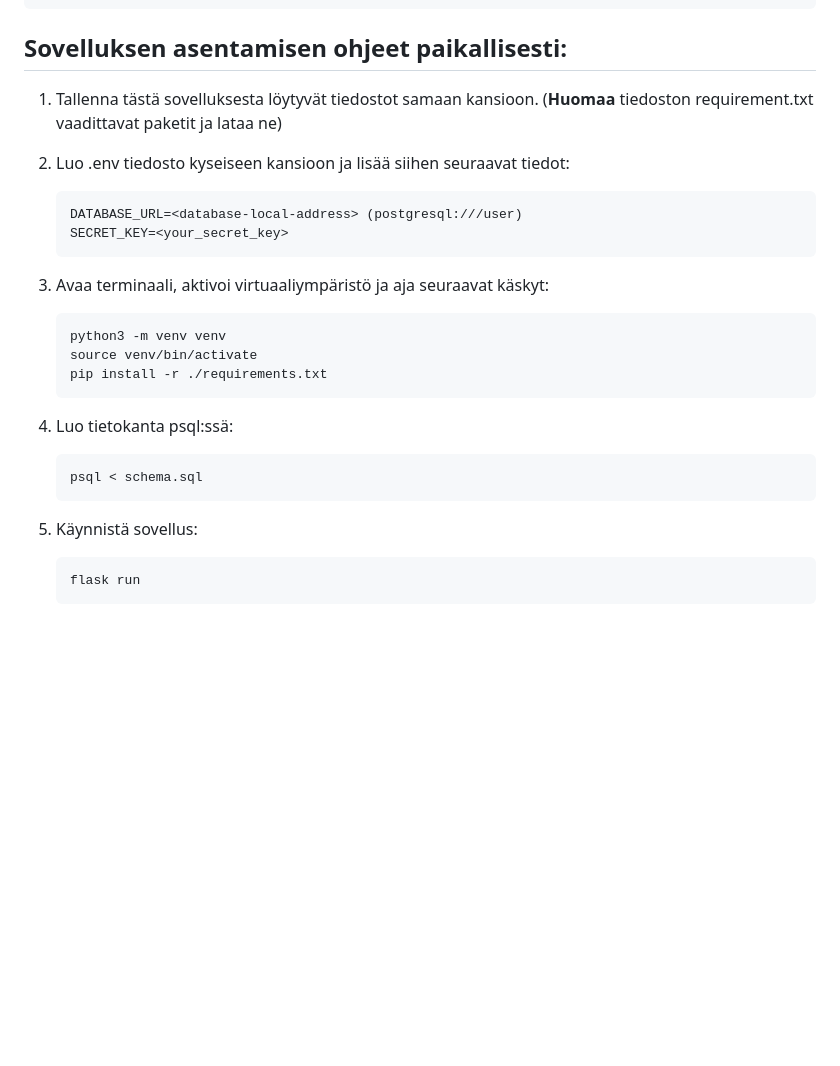
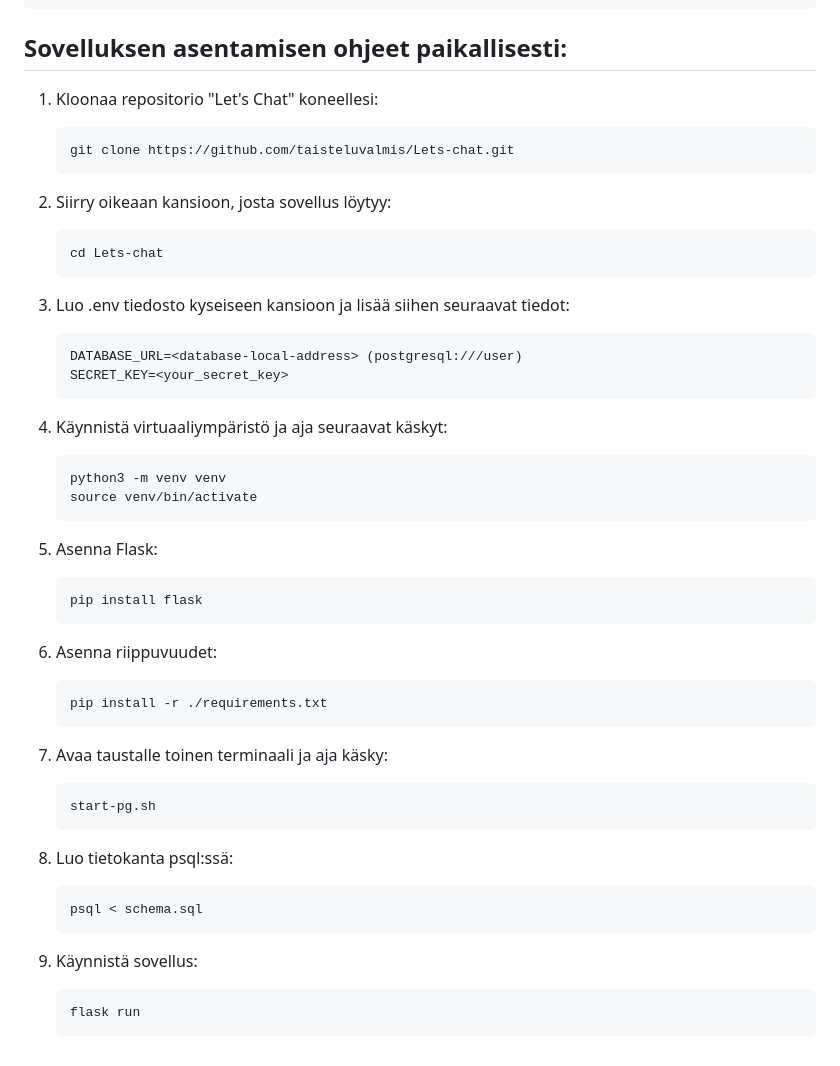
Before and after one commit to sandraole/Lets-chat, a Markdown page: README.md, the part around the change. Rendered like a GitHub page; blank space fills up the shorter version.

Commit message:
Update README.md application instructions

````diff
--- a/README.md
+++ b/README.md
@@ -45,27 +45,49 @@ keskusteluita. Tarvittaessa ylläpitäjä voi antaa harvoille ja valituille käy
 
 ## Sovelluksen asentamisen ohjeet paikallisesti:
 
-1. Tallenna tästä sovelluksesta löytyvät tiedostot samaan kansioon. (**Huomaa** tiedoston requirement.txt vaadittavat paketit ja lataa ne)
+1. Kloonaa repositorio "Let's Chat" koneellesi:
+   ```
+   git clone https://github.com/taisteluvalmis/Lets-chat.git
+   ```
 
-2. Luo .env tiedosto kyseiseen kansioon ja lisää siihen seuraavat tiedot:
+2. Siirry oikeaan kansioon, josta sovellus löytyy:
+   ```
+   cd Lets-chat
+   ```
+
+3. Luo .env tiedosto kyseiseen kansioon ja lisää siihen seuraavat tiedot:
    ```
    DATABASE_URL=<database-local-address> (postgresql:///user)
    SECRET_KEY=<your_secret_key>
    ```
 
-3. Avaa terminaali, aktivoi virtuaaliympäristö ja aja seuraavat käskyt:
+4. Käynnistä virtuaaliympäristö ja aja seuraavat käskyt:
    ```
    python3 -m venv venv
    source venv/bin/activate
+   ```
+
+5. Asenna Flask:
+   ```
+   pip install flask
+   ```
+
+6. Asenna riippuvuudet:
+   ```
    pip install -r ./requirements.txt
    ```
 
-4. Luo tietokanta psql:ssä:
+7. Avaa taustalle toinen terminaali ja aja käsky:
+   ```
+   start-pg.sh
+   ```
+
+8. Luo tietokanta psql:ssä:
    ```
    psql < schema.sql
    ```
 
-6. Käynnistä sovellus:
+9. Käynnistä sovellus:
    ```
    flask run
    ```
````
